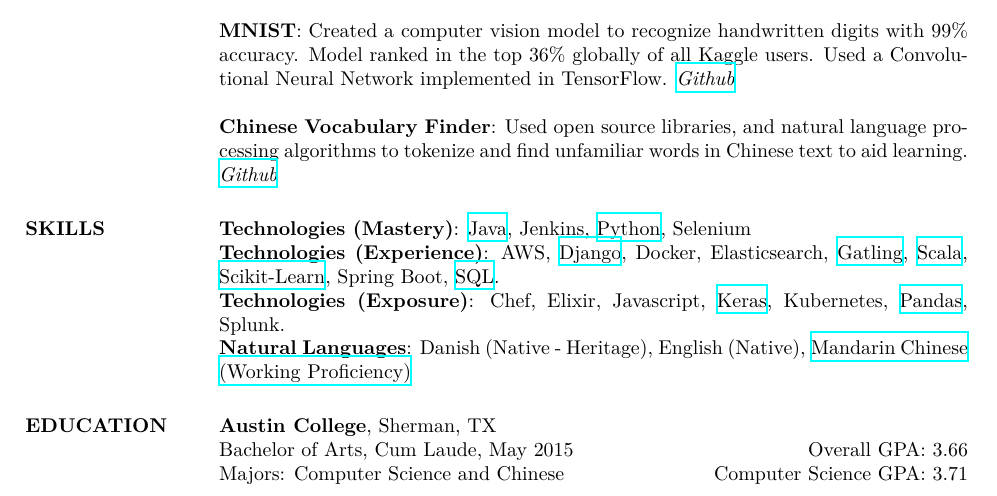
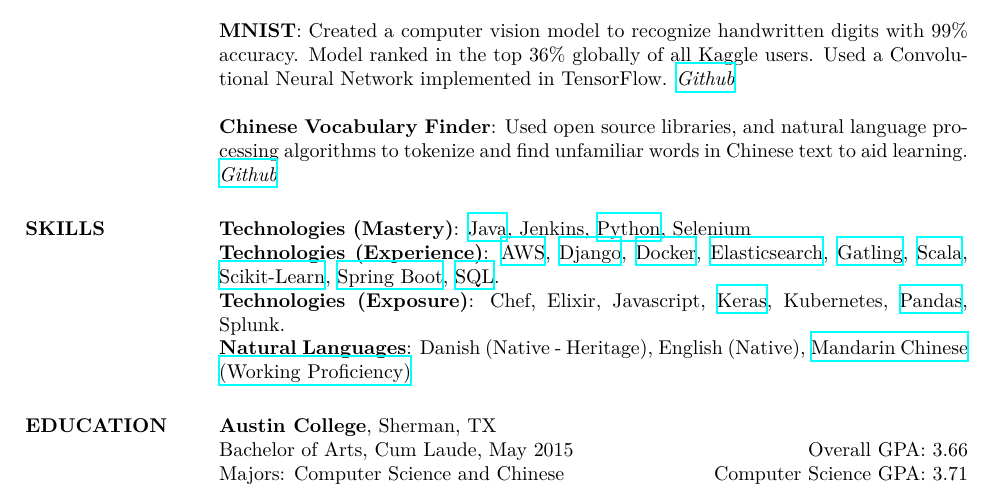
Before and after one commit to lucaskjaero/lucas-kjaero-website, a LaTeX CV (resume/lucas-kjaero-zhang-resume.tex): part of page 1 of 2, cut so that both start at the same text. Compiled offline with XeLaTeX; a missing font is replaced by an installed copy or a similar font.

Commit message:
Add technology links

```diff
--- a/resume/lucas-kjaero-zhang-resume.tex
+++ b/resume/lucas-kjaero-zhang-resume.tex
@@ -155,9 +155,12 @@ Used open source libraries, and natural language processing algorithms to tokeni
 
 \textbf{Technologies (Mastery)}: \href{http://www.lucaskjaerozhang.com/technology/java/}{Java}, Jenkins, \href{https://www.lucaskjaerozhang.com/technology/python/}{Python}, Selenium
 \\
-\textbf{Technologies (Experience)}: AWS, \href{https://www.lucaskjaerozhang.com/technology/django}{Django},
-Docker, Elasticsearch,
-\href{http://www.lucaskjaerozhang.com/technology/gatling/}{Gatling}, \href{http://www.lucaskjaerozhang.com/technology/scala/}{Scala}, \href{https://www.lucaskjaerozhang.com/technology/sklearn/}{Scikit-Learn}, Spring Boot, \href{https://www.lucaskjaerozhang.com/technology/sql}{SQL}.
+\textbf{Technologies (Experience)}: \href{https://www.lucaskjaerozhang.com/technology/aws}{AWS},
+\href{https://www.lucaskjaerozhang.com/technology/django}{Django},
+\href{https://www.lucaskjaerozhang.com/technology/docker}{Docker},
+\href{https://www.lucaskjaerozhang.com/technology/elasticsearch}{Elasticsearch},
+\href{http://www.lucaskjaerozhang.com/technology/gatling/}{Gatling}, \href{http://www.lucaskjaerozhang.com/technology/scala/}{Scala}, \href{https://www.lucaskjaerozhang.com/technology/sklearn/}{Scikit-Learn},
+\href{https://www.lucaskjaerozhang.com/technology/spring-boot}{Spring Boot}, \href{https://www.lucaskjaerozhang.com/technology/sql}{SQL}.
 \\
 \textbf{Technologies (Exposure)}: Chef, Elixir, Javascript,  \href{http://www.lucaskjaerozhang.com/technology/keras/}{Keras}, Kubernetes, \href{http://www.lucaskjaerozhang.com/technology/pandas/}{Pandas}, Splunk.
 \\
```
